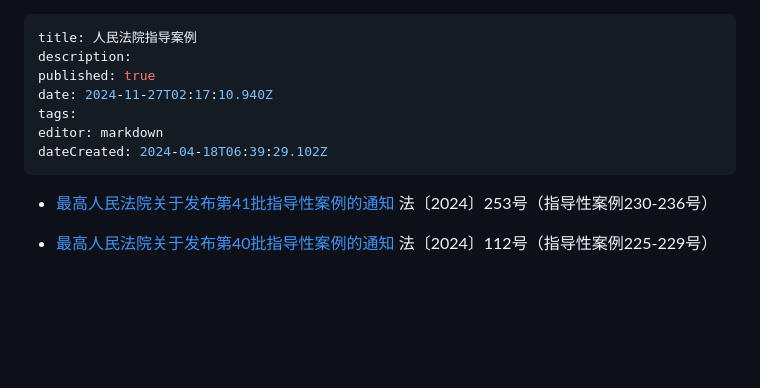
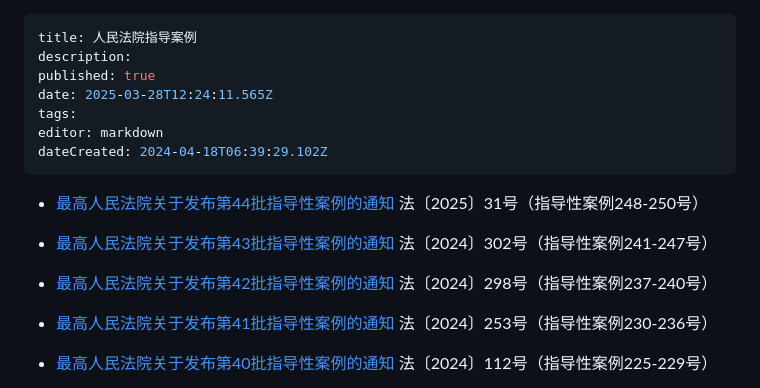
Before and after one commit to lexcao1729/lvshu, a Markdown page: 人民法院指导案例.md, the part around the change. Drawn GitHub-style; blank space fills up the shorter version.

Commit message:
docs: update 人民法院指导案例

```diff
--- a/人民法院指导案例.md
+++ b/人民法院指导案例.md
@@ -2,11 +2,20 @@
 title: 人民法院指导案例
 description:
 published: true
-date: 2024-11-27T02:17:10.940Z
+date: 2025-03-28T12:24:11.565Z
 tags:
 editor: markdown
 dateCreated: 2024-04-18T06:39:29.102Z
 ---
+
+* [最高人民法院关于发布第44批指导性案例的通知](最高人民法院关于发布第44批指导性案例的通知)
+法〔2025〕31号（指导性案例248-250号）
+
+* [最高人民法院关于发布第43批指导性案例的通知](最高人民法院关于发布第43批指导性案例的通知)
+法〔2024〕302号（指导性案例241-247号）
+
+* [最高人民法院关于发布第42批指导性案例的通知](最高人民法院关于发布第42批指导性案例的通知)
+法〔2024〕298号（指导性案例237-240号）
 
 * [最高人民法院关于发布第41批指导性案例的通知](最高人民法院关于发布第41批指导性案例的通知)
 法〔2024〕253号（指导性案例230-236号）
```
